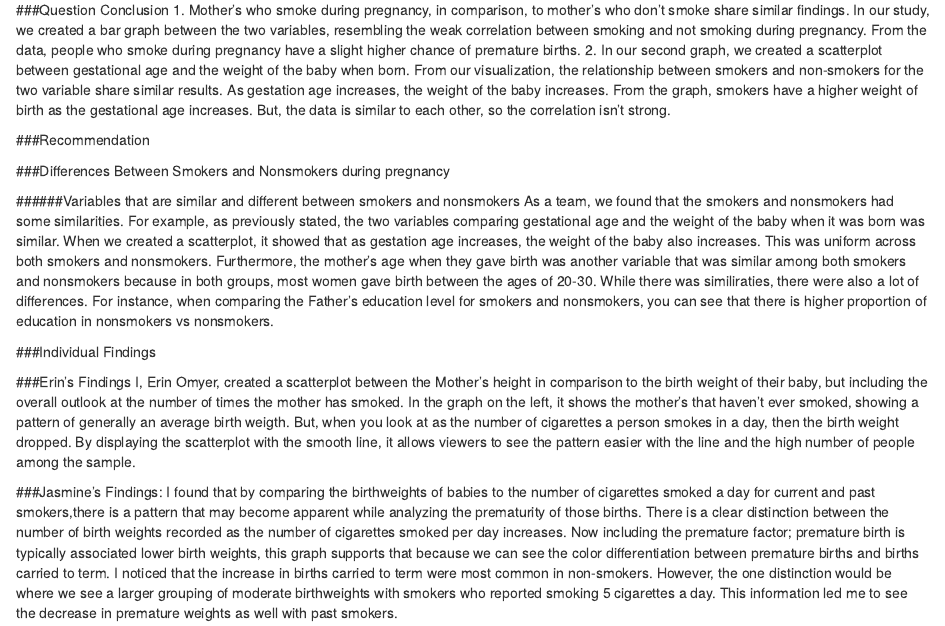
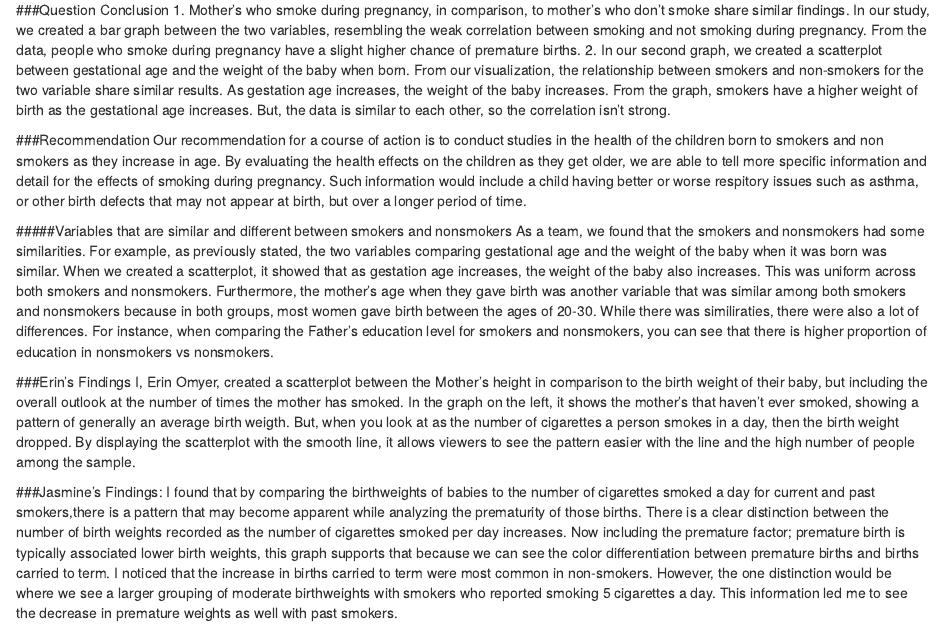
Before and after one commit to adamhaze/LA_4, an R Markdown document (LA_4.Rmd): the page in a window 1100 px wide, from 250 px down. Rendered offline with R 4.5, knitr and Pandoc, with nearby package versions; the code chunks are not run, so their results and figures are left out.

Commit message:
Update LA_4.Rmd

````diff
--- a/LA_4.Rmd
+++ b/LA_4.Rmd
@@ -42,8 +42,7 @@ ggplot(data = babies)+
 2. In our second graph, we created a scatterplot between gestational age and the weight of the baby when born. From our visualization, the relationship between smokers and non-smokers for the two variable share similar results. As gestation age increases, the weight of the baby increases. From the graph, smokers have a higher weight of birth as the gestational age increases. But, the data is similar to each other, so the correlation isn't strong.
 
 ###Recommendation
-
-###Differences Between Smokers and Nonsmokers during pregnancy
+Our recommendation for a course of action is to conduct studies in the health of the children born to smokers and non smokers as they increase in age. By evaluating the health effects on the children as they get older, we are able to tell more specific information and detail for the effects of smoking during pregnancy. Such information would include a child having better or worse respitory issues such as asthma, or other birth defects that may not appear at birth, but over a longer period of time.
 
 ```{r}
 ggplot(data = babies)+
@@ -57,11 +56,10 @@ ggplot(data = babies)+
   labs(x = "income", title = "Family Income For Nonsmokers(left) vs. Smokers(right)")
 ```
 
-######Variables that are similar and different between smokers and nonsmokers
+#####Variables that are similar and different between smokers and nonsmokers
 As a team, we found that the smokers and nonsmokers had some similarities. For example, as previously stated, the two variables comparing gestational age and the weight of the baby when it was born was similar. When we created a scatterplot, it showed that as gestation age increases, the weight of the baby also increases. This was uniform across both smokers and nonsmokers. Furthermore, the mother's age when they gave birth was another variable that was similar among both smokers and nonsmokers because in both groups, most women gave birth between the ages of 20-30.
 While there was similiraties, there were also a lot of differences. For instance, when comparing the Father's education level for smokers and nonsmokers, you can see that there is higher proportion of education in nonsmokers vs nonsmokers.
 
-###Individual Findings
 
 ```{r}
 ggplot(data = babies) + geom_point(mapping = aes(x = mht, y = bwtoz), color = "blue", position = "jitter") + geom_smooth(mapping = aes(x = mht, y = bwtoz), color = "pink") + facet_wrap(~ time) + labs(title = "Mother's Height compared with Birthweight of Their Baby")
````
